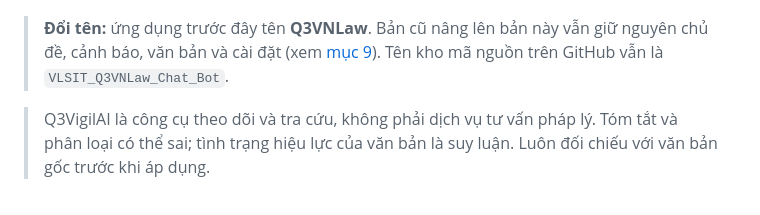
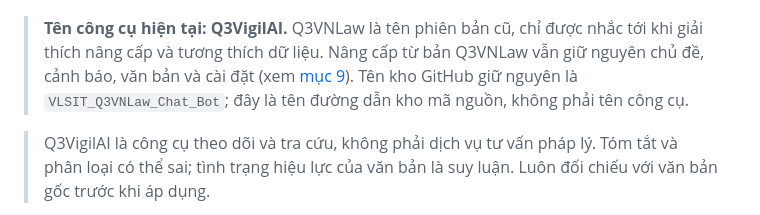
Before and after one commit to nguyenquanicd/VLSIT_Q3VigilAI, a Markdown page: README.md, the part around the change. Rendered like a GitHub page.

```diff
--- a/README.md
+++ b/README.md
@@ -12,9 +12,11 @@ menu khay và thông báo có **tiếng Việt và English** (đổi ngay trong
 
 ![Màn hình Cảnh báo](docs/images/alerts.png)
 
-> **Đổi tên:** ứng dụng trước đây tên **Q3VNLaw**. Bản cũ nâng lên bản này vẫn giữ nguyên chủ
-> đề, cảnh báo, văn bản và cài đặt (xem [mục 9](#9-dữ-liệu-và-quyền-riêng-tư)). Tên kho mã
-> nguồn trên GitHub vẫn là `VLSIT_Q3VNLaw_Chat_Bot`.
+> **Tên công cụ hiện tại: Q3VigilAI.** Q3VNLaw là tên phiên bản cũ, chỉ được nhắc tới khi
+> giải thích nâng cấp và tương thích dữ liệu. Nâng cấp từ bản Q3VNLaw vẫn giữ nguyên chủ đề,
+> cảnh báo, văn bản và cài đặt (xem [mục 9](#9-dữ-liệu-và-quyền-riêng-tư)).
+> Tên kho GitHub giữ nguyên là `VLSIT_Q3VNLaw_Chat_Bot`; đây là tên đường dẫn kho mã nguồn,
+> không phải tên công cụ.
 
 > Q3VigilAI là công cụ theo dõi và tra cứu, không phải dịch vụ tư vấn pháp lý. Tóm tắt và
 > phân loại có thể sai; tình trạng hiệu lực của văn bản là suy luận. Luôn đối chiếu với
```
Also changed, not shown: docs/SPECIFICATION.md (+1 -1 lines).
